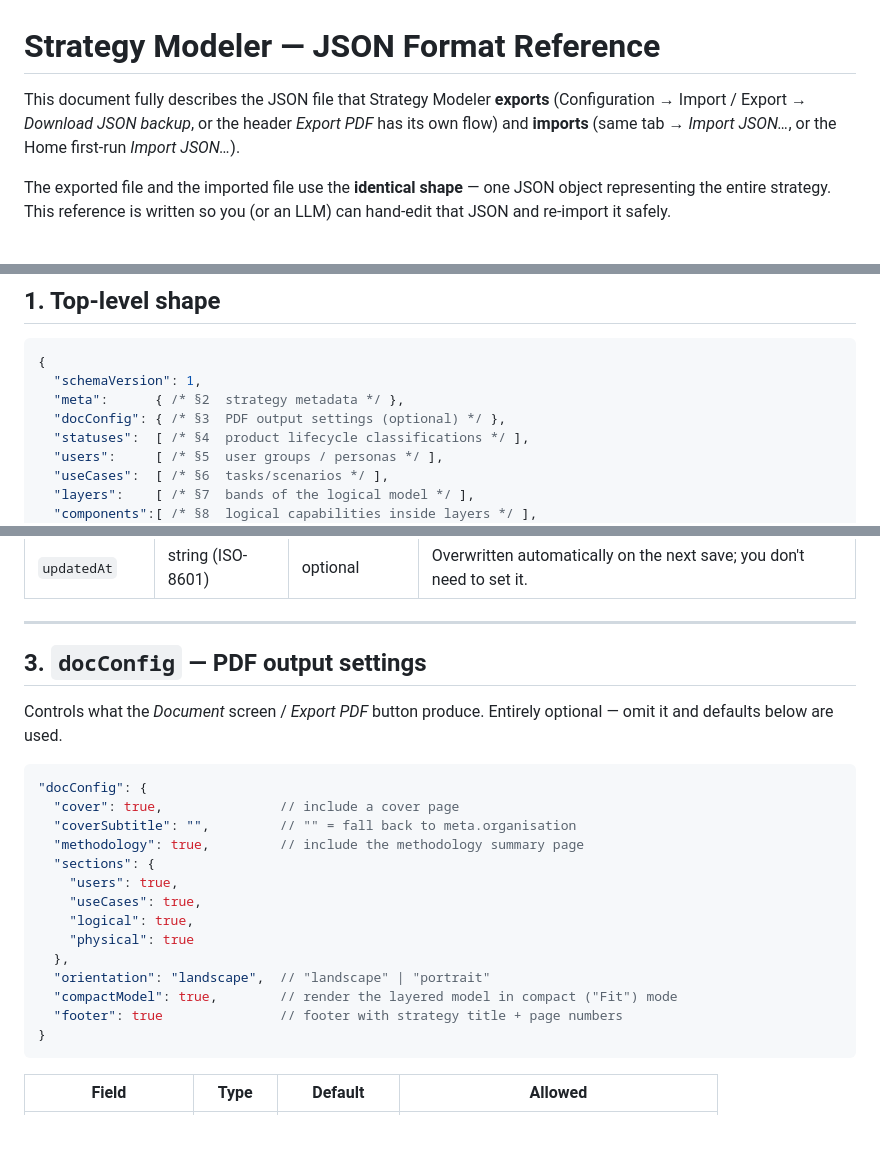
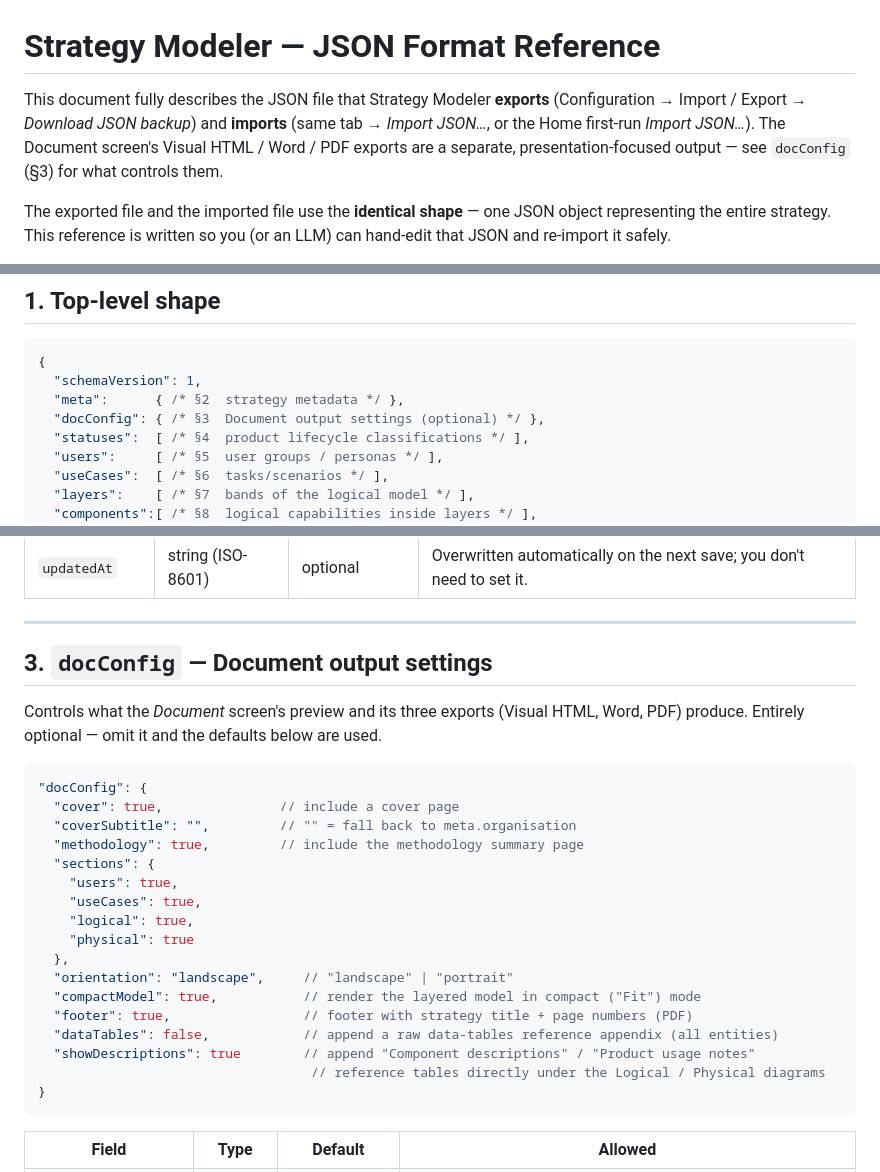
Before and after one commit to davtir78/StrategyModeler, a Markdown page: JSON-FORMAT.md, 3 parts joined by grey strips. Drawn GitHub-style; blank space fills up the shorter version.

````diff
--- a/JSON-FORMAT.md
+++ b/JSON-FORMAT.md
@@ -1,6 +1,6 @@
 # Strategy Modeler — JSON Format Reference
 
-This document fully describes the JSON file that Strategy Modeler **exports** (Configuration → Import / Export → *Download JSON backup*, or the header *Export PDF* has its own flow) and **imports** (same tab → *Import JSON…*, or the Home first-run *Import JSON…*).
+This document fully describes the JSON file that Strategy Modeler **exports** (Configuration → Import / Export → *Download JSON backup*) and **imports** (same tab → *Import JSON…*, or the Home first-run *Import JSON…*). The Document screen's Visual HTML / Word / PDF exports are a separate, presentation-focused output — see `docConfig` (§3) for what controls them.
 
 The exported file and the imported file use the **identical shape** — one JSON object representing the entire strategy. This reference is written so you (or an LLM) can hand-edit that JSON and re-import it safely.
 
@@ -17,7 +17,7 @@ The exported file and the imported file use the **identical shape** — one JSON
 {
   "schemaVersion": 1,
   "meta":      { /* §2  strategy metadata */ },
-  "docConfig": { /* §3  PDF output settings (optional) */ },
+  "docConfig": { /* §3  Document output settings (optional) */ },
   "statuses":  [ /* §4  product lifecycle classifications */ ],
   "users":     [ /* §5  user groups / personas */ ],
   "useCases":  [ /* §6  tasks/scenarios */ ],
@@ -67,9 +67,10 @@ All arrays may be omitted; the app normalises them to `[]`. To produce clean dat
 
 ---
 
-## 3. `docConfig` — PDF output settings
+## 3. `docConfig` — Document output settings
 
-Controls what the *Document* screen / *Export PDF* button produce. Entirely optional — omit it and defaults below are used.
+Controls what the *Document* screen's preview and its three exports (Visual HTML, Word, PDF)
+produce. Entirely optional — omit it and the defaults below are used.
 
 ```jsonc
 "docConfig": {
@@ -82,9 +83,12 @@ Controls what the *Document* screen / *Export PDF* button produce. Entirely opti
     "logical": true,
     "physical": true
   },
-  "orientation": "landscape",  // "landscape" | "portrait"
-  "compactModel": true,        // render the layered model in compact ("Fit") mode
-  "footer": true               // footer with strategy title + page numbers
+  "orientation": "landscape",     // "landscape" | "portrait"
+  "compactModel": true,           // render the layered model in compact ("Fit") mode
+  "footer": true,                 // footer with strategy title + page numbers (PDF)
+  "dataTables": false,            // append a raw data-tables reference appendix (all entities)
+  "showDescriptions": true        // append "Component descriptions" / "Product usage notes"
+                                   // reference tables directly under the Logical / Physical diagrams
 }
 ```
 
````
Also changed, not shown: other parts of JSON-FORMAT.md (+2 -0 lines), README.md (+52 -30 lines).
